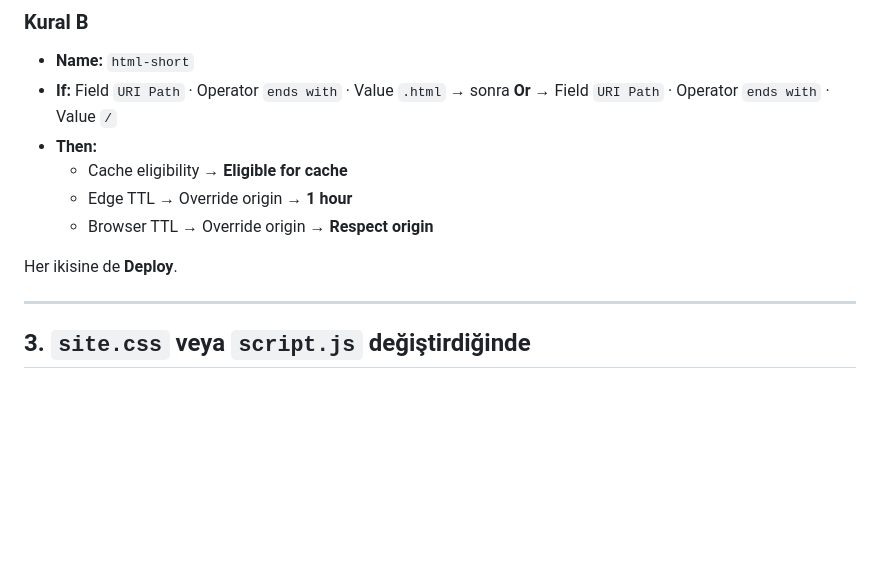
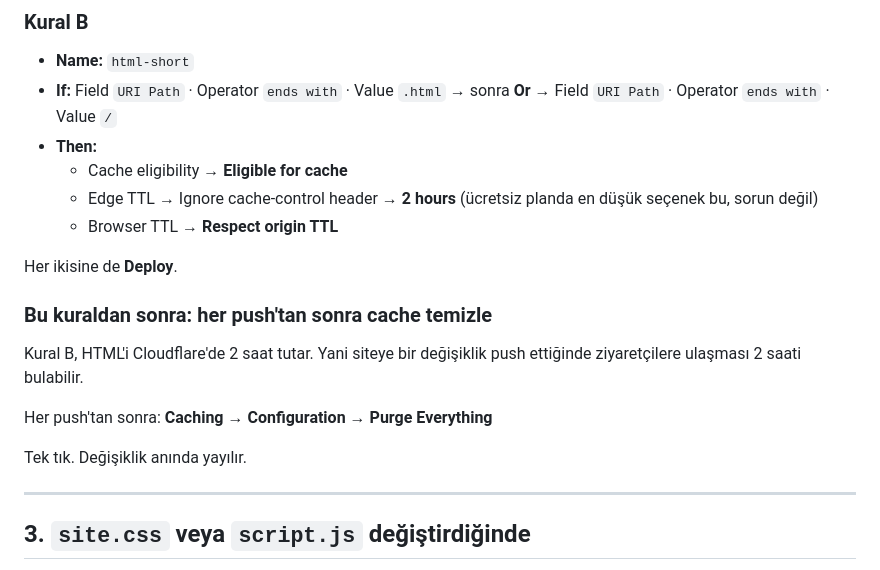
Before and after one commit to tahatkn/DuoFine, a Markdown page: CLOUDFLARE-SETUP.md, the part around the change. GitHub-like rendering; blank space fills up the shorter version.

Commit message:
Cache rule B: 2h edge TTL (free plan floor) + purge step after each push
Co-Authored-By: Claude Opus 5 <noreply@anthropic.com>

```diff
--- a/CLOUDFLARE-SETUP.md
+++ b/CLOUDFLARE-SETUP.md
@@ -51,10 +51,20 @@
   → sonra **Or** → Field `URI Path` · Operator `ends with` · Value `/`
 - **Then:**
   - Cache eligibility → **Eligible for cache**
-  - Edge TTL → Override origin → **1 hour**
-  - Browser TTL → Override origin → **Respect origin**
+  - Edge TTL → Ignore cache-control header → **2 hours**
+    (ücretsiz planda en düşük seçenek bu, sorun değil)
+  - Browser TTL → **Respect origin TTL**
 
 Her ikisine de **Deploy**.
+
+### Bu kuraldan sonra: her push'tan sonra cache temizle
+
+Kural B, HTML'i Cloudflare'de 2 saat tutar. Yani siteye bir değişiklik
+push ettiğinde ziyaretçilere ulaşması 2 saati bulabilir.
+
+Her push'tan sonra: **Caching → Configuration → Purge Everything**
+
+Tek tık. Değişiklik anında yayılır.
 
 ---
 
```
